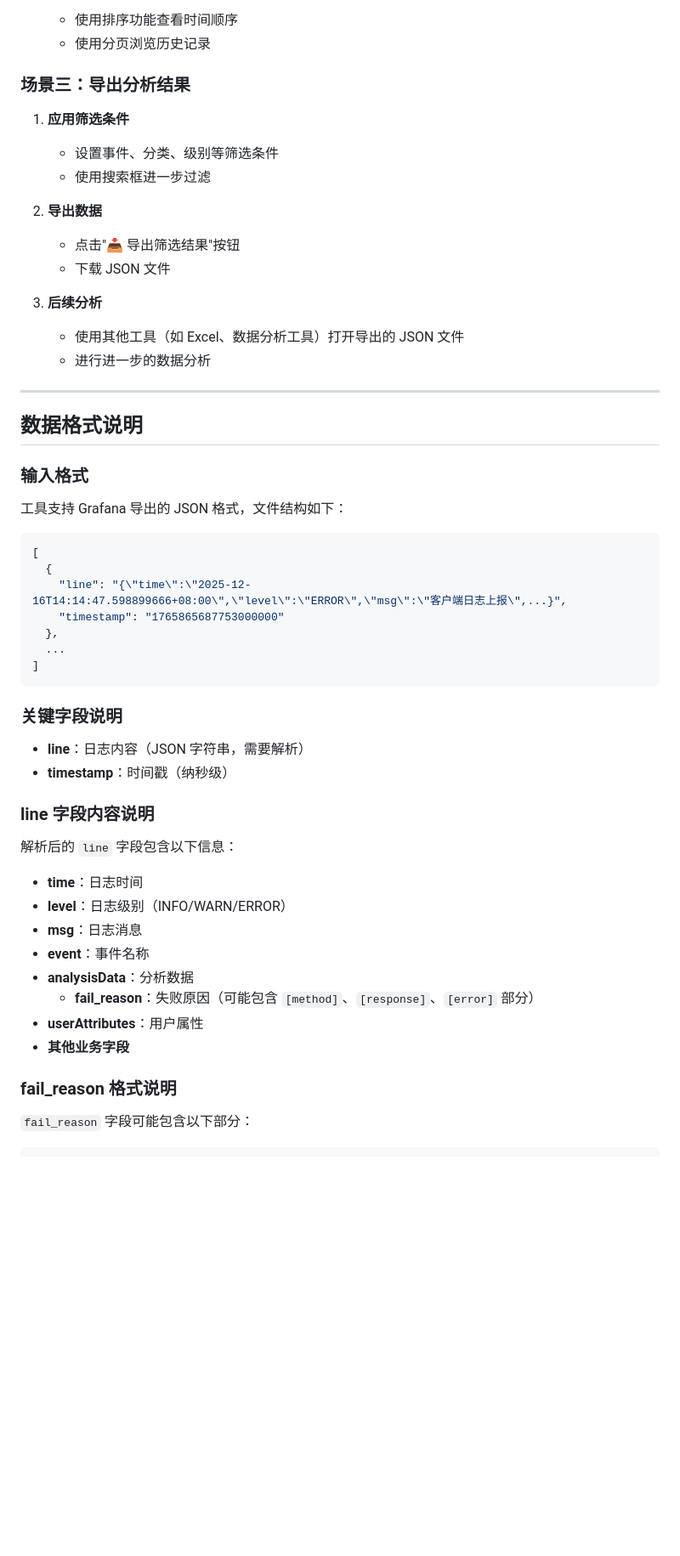
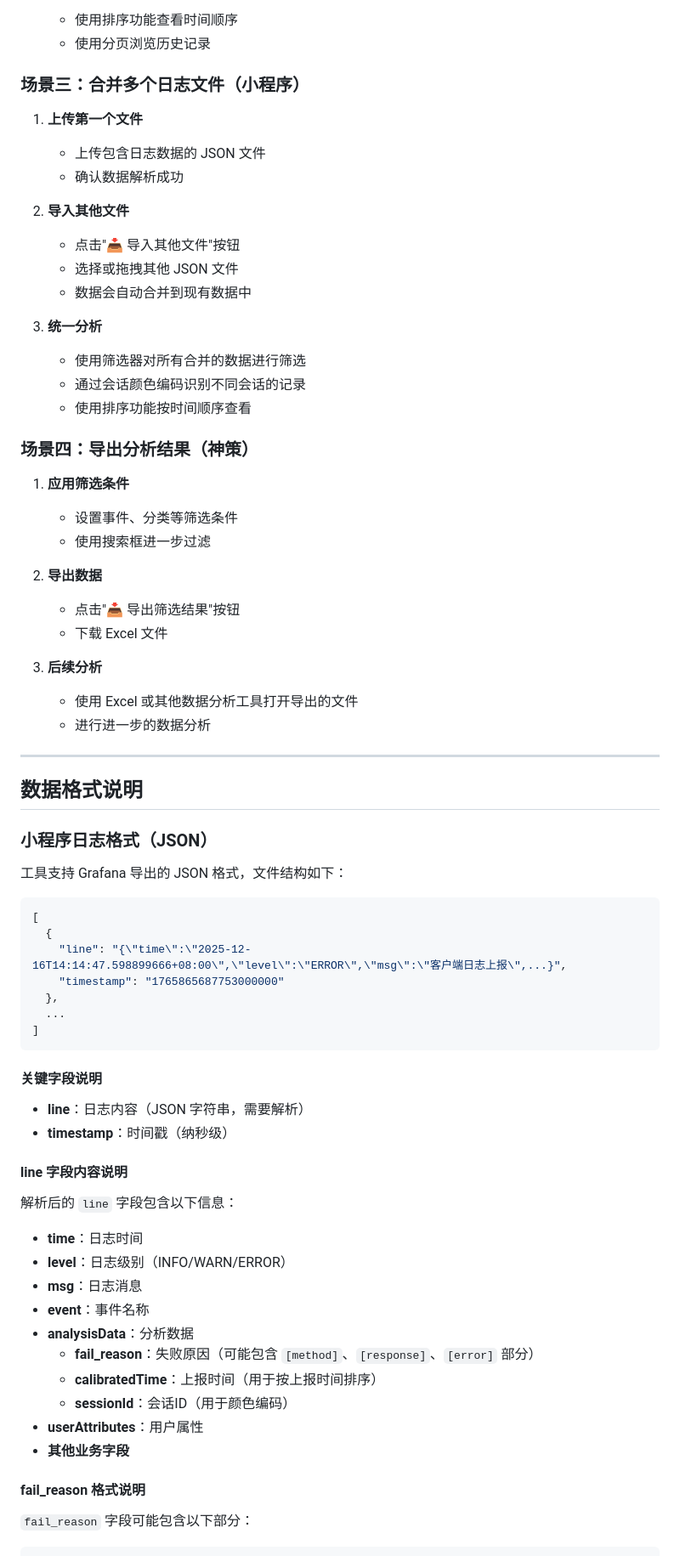
Before and after one commit to Dean0801/zxl-log-analysis, a Markdown page: README.md, the part around the change printed below. Shown: that part at 85% size. GitHub-like rendering; blank space fills up the shorter version.

````diff
--- a/README.md
+++ b/README.md
@@ -190,25 +245,41 @@
    - 使用排序功能查看时间顺序
    - 使用分页浏览历史记录
 
-### 场景三：导出分析结果
+### 场景三：合并多个日志文件（小程序）
+
+1. **上传第一个文件**
+   - 上传包含日志数据的 JSON 文件
+   - 确认数据解析成功
+
+2. **导入其他文件**
+   - 点击"📥 导入其他文件"按钮
+   - 选择或拖拽其他 JSON 文件
+   - 数据会自动合并到现有数据中
+
+3. **统一分析**
+   - 使用筛选器对所有合并的数据进行筛选
+   - 通过会话颜色编码识别不同会话的记录
+   - 使用排序功能按时间顺序查看
+
+### 场景四：导出分析结果（神策）
 
 1. **应用筛选条件**
-   - 设置事件、分类、级别等筛选条件
+   - 设置事件、分类等筛选条件
    - 使用搜索框进一步过滤
 
 2. **导出数据**
    - 点击"📥 导出筛选结果"按钮
-   - 下载 JSON 文件
+   - 下载 Excel 文件
 
 3. **后续分析**
-   - 使用其他工具（如 Excel、数据分析工具）打开导出的 JSON 文件
+   - 使用 Excel 或其他数据分析工具打开导出的文件
    - 进行进一步的数据分析
 
 ---
 
 ## 数据格式说明
 
-### 输入格式
+### 小程序日志格式（JSON）
 
 工具支持 Grafana 导出的 JSON 格式，文件结构如下：
 
@@ -222,12 +293,12 @@
 ]
 ```
 
-### 关键字段说明
+#### 关键字段说明
 
 - **line**：日志内容（JSON 字符串，需要解析）
 - **timestamp**：时间戳（纳秒级）
 
-### line 字段内容说明
+#### line 字段内容说明
 
 解析后的 `line` 字段包含以下信息：
 
@@ -237,10 +308,12 @@
 - **event**：事件名称
 - **analysisData**：分析数据
   - **fail_reason**：失败原因（可能包含 `[method]`、`[response]`、`[error]` 部分）
+  - **calibratedTime**：上报时间（用于按上报时间排序）
+  - **sessionId**：会话ID（用于颜色编码）
 - **userAttributes**：用户属性
 - **其他业务字段**
 
-### fail_reason 格式说明
+#### fail_reason 格式说明
 
 `fail_reason` 字段可能包含以下部分：
 
````
Also changed, not shown: other parts of README.md (+126 -24 lines).
